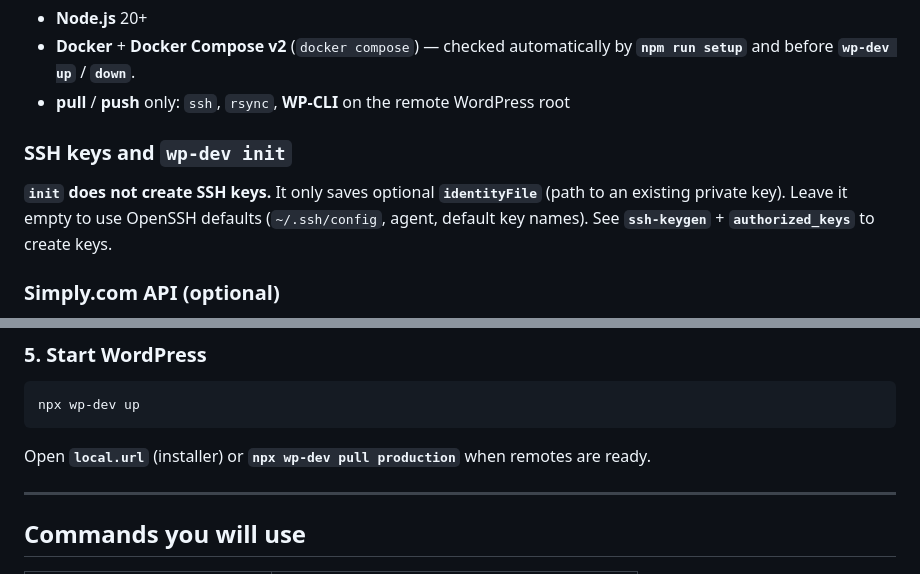
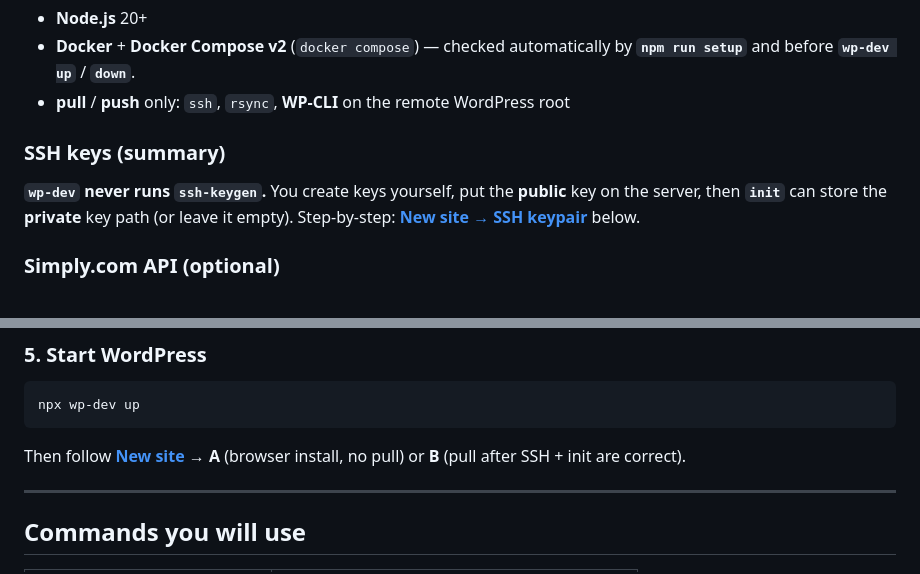
Before and after one commit to zebrastribe/WP-dev, a Markdown page: README.md, 2 parts joined by grey strips. GitHub-like rendering.

Commit message:
README: clarify clone folder vs nested wp-dev; setup vs pull; SSH keygen steps; paths A/B.
Co-authored-by: Cursor <cursoragent@cursor.com>

````diff
--- a/README.md
+++ b/README.md
@@ -10,9 +10,9 @@ Local **WordPress in Docker** (MySQL + Apache) plus a small CLI to **pull** or *
 - **Docker** + **Docker Compose v2** (`docker compose`) — checked automatically by **`npm run setup`** and before **`wp-dev up`** / **`down`**.
 - **pull** / **push** only: `ssh`, `rsync`, **WP-CLI** on the remote WordPress root
 
-### SSH keys and `wp-dev init`
+### SSH keys (summary)
 
-**`init` does not create SSH keys.** It only saves optional **`identityFile`** (path to an existing private key). Leave it empty to use OpenSSH defaults (`~/.ssh/config`, agent, default key names). See **`ssh-keygen`** + **`authorized_keys`** to create keys.
+**`wp-dev` never runs `ssh-keygen`.** You create keys yourself, put the **public** key on the server, then **`init`** can store the **private** key path (or leave it empty). Step-by-step: **[New site → SSH keypair](#ssh-keypair-not-created-by-wp-dev)** below.
 
 ### Simply.com API (optional)
 
@@ -56,7 +122,7 @@ If **8888** is busy: `cp docker/.env.example docker/.env`, set **`WP_PORT`**, ma
 npx wp-dev up
 ```
 
-Open **`local.url`** (installer) or **`npx wp-dev pull production`** when remotes are ready.
+Then follow **[New site](#new-site-where-you-are-and-when-pull-runs)** → **A** (browser install, no pull) or **B** (pull after SSH + init are correct).
 
 ---
 
````
Also changed, not shown: other parts of README.md (+66 -0 lines).
